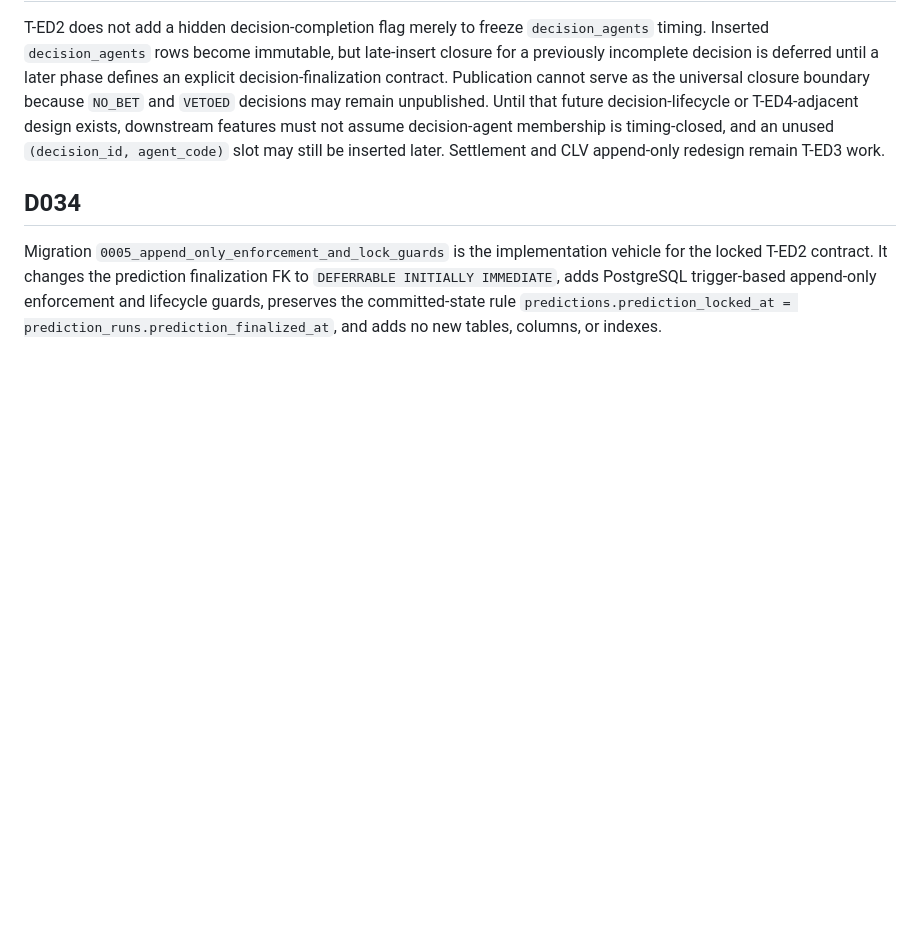
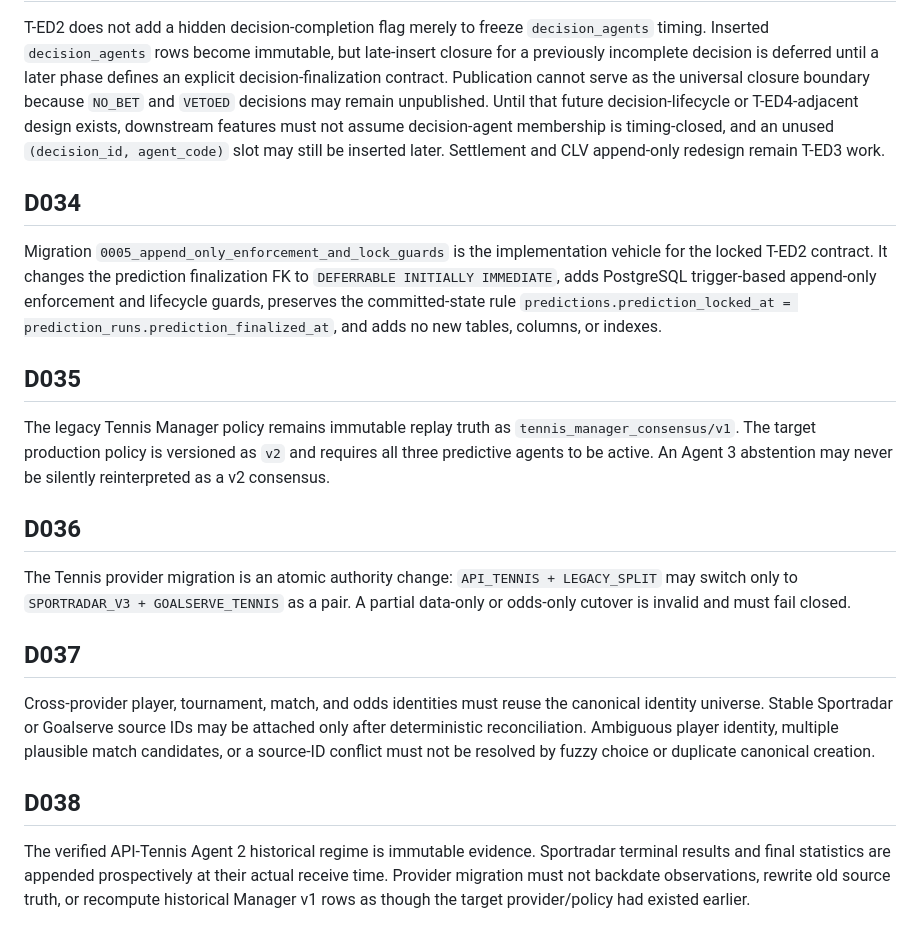
Before and after one commit to miiiigs/sports-edge-tennis, a Markdown page: docs/DECISION_LOG.md, the part around the change. Rendered like a GitHub page; blank space fills up the shorter version.

Commit message:
docs: append provider cutover governance decisions

```diff
--- a/docs/DECISION_LOG.md
+++ b/docs/DECISION_LOG.md
@@ -222,3 +222,18 @@ the locked T-ED2 contract. It changes the prediction finalization FK to
 lifecycle guards, preserves the committed-state rule
 `predictions.prediction_locked_at = prediction_runs.prediction_finalized_at`, and adds no
 new tables, columns, or indexes.
+## D035
+
+The legacy Tennis Manager policy remains immutable replay truth as `tennis_manager_consensus/v1`. The target production policy is versioned as `v2` and requires all three predictive agents to be active. An Agent 3 abstention may never be silently reinterpreted as a v2 consensus.
+
+## D036
+
+The Tennis provider migration is an atomic authority change: `API_TENNIS + LEGACY_SPLIT` may switch only to `SPORTRADAR_V3 + GOALSERVE_TENNIS` as a pair. A partial data-only or odds-only cutover is invalid and must fail closed.
+
+## D037
+
+Cross-provider player, tournament, match, and odds identities must reuse the canonical identity universe. Stable Sportradar or Goalserve source IDs may be attached only after deterministic reconciliation. Ambiguous player identity, multiple plausible match candidates, or a source-ID conflict must not be resolved by fuzzy choice or duplicate canonical creation.
+
+## D038
+
+The verified API-Tennis Agent 2 historical regime is immutable evidence. Sportradar terminal results and final statistics are appended prospectively at their actual receive time. Provider migration must not backdate observations, rewrite old source truth, or recompute historical Manager v1 rows as though the target provider/policy had existed earlier.
```
